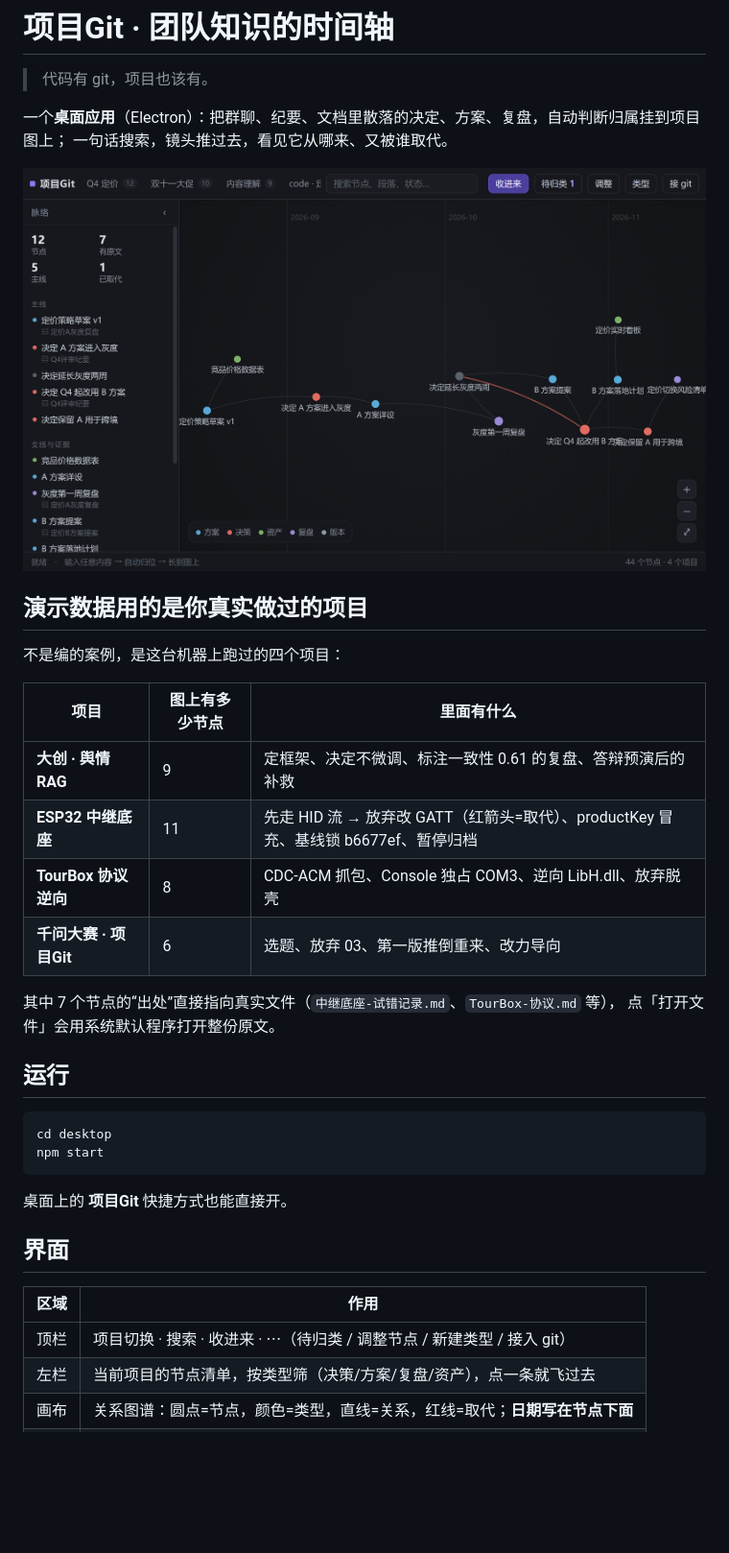
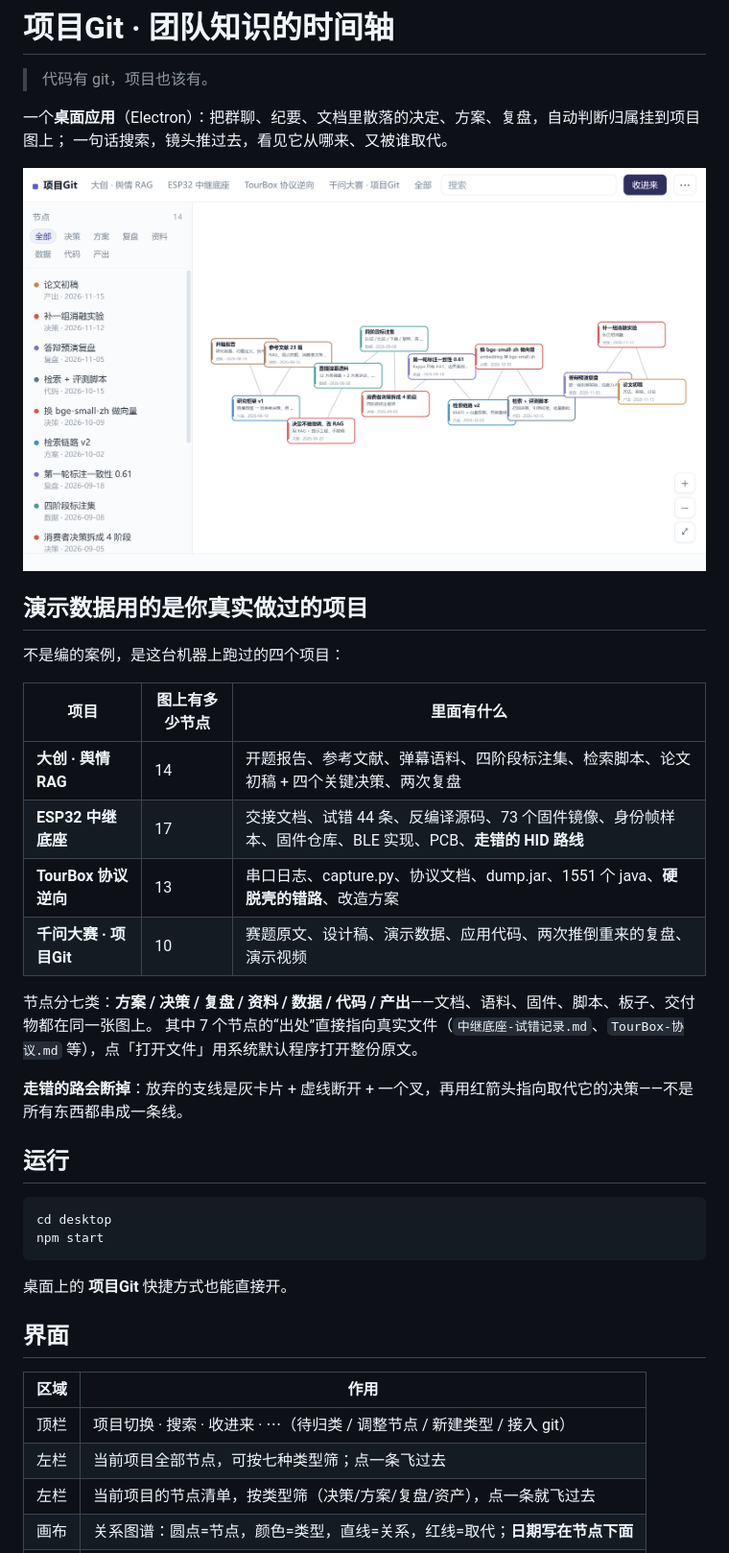
Before and after one commit to changxi4848/project-git, a Markdown page: README.md, the part around the change. Shown at 96% size. Drawn GitHub-style; pictures changed too: docs/app-main.png; blank space fills up the shorter version.

```diff
--- a/README.md
+++ b/README.md
@@ -13,13 +13,15 @@
 
 | 项目 | 图上有多少节点 | 里面有什么 |
 |---|---|---|
-| **大创 · 舆情 RAG** | 9 | 定框架、决定不微调、标注一致性 0.61 的复盘、答辩预演后的补救 |
-| **ESP32 中继底座** | 11 | 先走 HID 流 → 放弃改 GATT（红箭头=取代）、productKey 冒充、基线锁 b6677ef、暂停归档 |
-| **TourBox 协议逆向** | 8 | CDC-ACM 抓包、Console 独占 COM3、逆向 LibH.dll、放弃脱壳 |
-| **千问大赛 · 项目Git** | 6 | 选题、放弃 03、第一版推倒重来、改力导向 |
+| **大创 · 舆情 RAG** | 14 | 开题报告、参考文献、弹幕语料、四阶段标注集、检索脚本、论文初稿 + 四个关键决策、两次复盘 |
+| **ESP32 中继底座** | 17 | 交接文档、试错 44 条、反编译源码、73 个固件镜像、身份帧样本、固件仓库、BLE 实现、PCB、**走错的 HID 路线** |
+| **TourBox 协议逆向** | 13 | 串口日志、capture.py、协议文档、dump.jar、1551 个 java、**硬脱壳的错路**、改造方案 |
+| **千问大赛 · 项目Git** | 10 | 赛题原文、设计稿、演示数据、应用代码、两次推倒重来的复盘、演示视频 |
 
-其中 7 个节点的“出处”直接指向真实文件（`中继底座-试错记录.md`、`TourBox-协议.md` 等），
-点「打开文件」会用系统默认程序打开整份原文。
+节点分七类：**方案 / 决策 / 复盘 / 资料 / 数据 / 代码 / 产出**——文档、语料、固件、脚本、板子、交付物都在同一张图上。
+其中 7 个节点的“出处”直接指向真实文件（`中继底座-试错记录.md`、`TourBox-协议.md` 等），点「打开文件」用系统默认程序打开整份原文。
+
+**走错的路会断掉**：放弃的支线是灰卡片 + 虚线断开 + 一个叉，再用红箭头指向取代它的决策——不是所有东西都串成一条线。
 
 ## 运行
 
@@ -35,6 +37,7 @@ npm start
 | 区域 | 作用 |
 |---|---|
 | 顶栏 | 项目切换 · 搜索 · 收进来 · ⋯（待归类 / 调整节点 / 新建类型 / 接入 git） |
+| 左栏 | 当前项目全部节点，可按七种类型筛；点一条飞过去 |
 | 左栏 | 当前项目的节点清单，按类型筛（决策/方案/复盘/资产），点一条就飞过去 |
 | 画布 | 关系图谱：圆点=节点，颜色=类型，直线=关系，红线=取代；**日期写在节点下面** |
 | 右栏 | 浮在画布上的卡片，不挤压画面。出处 / 字段 / 关联 / 删除 / 改类型 |
```
Also changed, not shown: docs/app-drawer.png (deleted), docs/app-relay.png (added), 6 other files.
